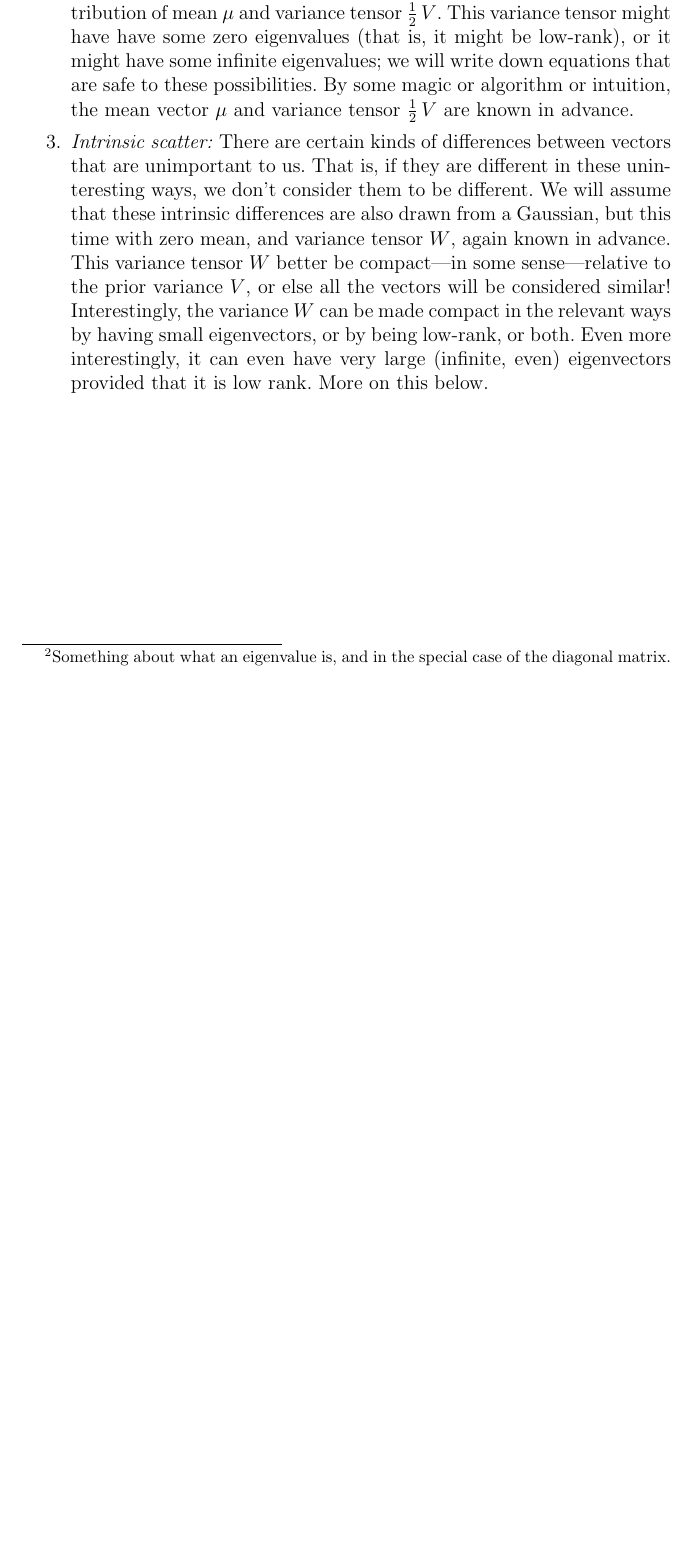
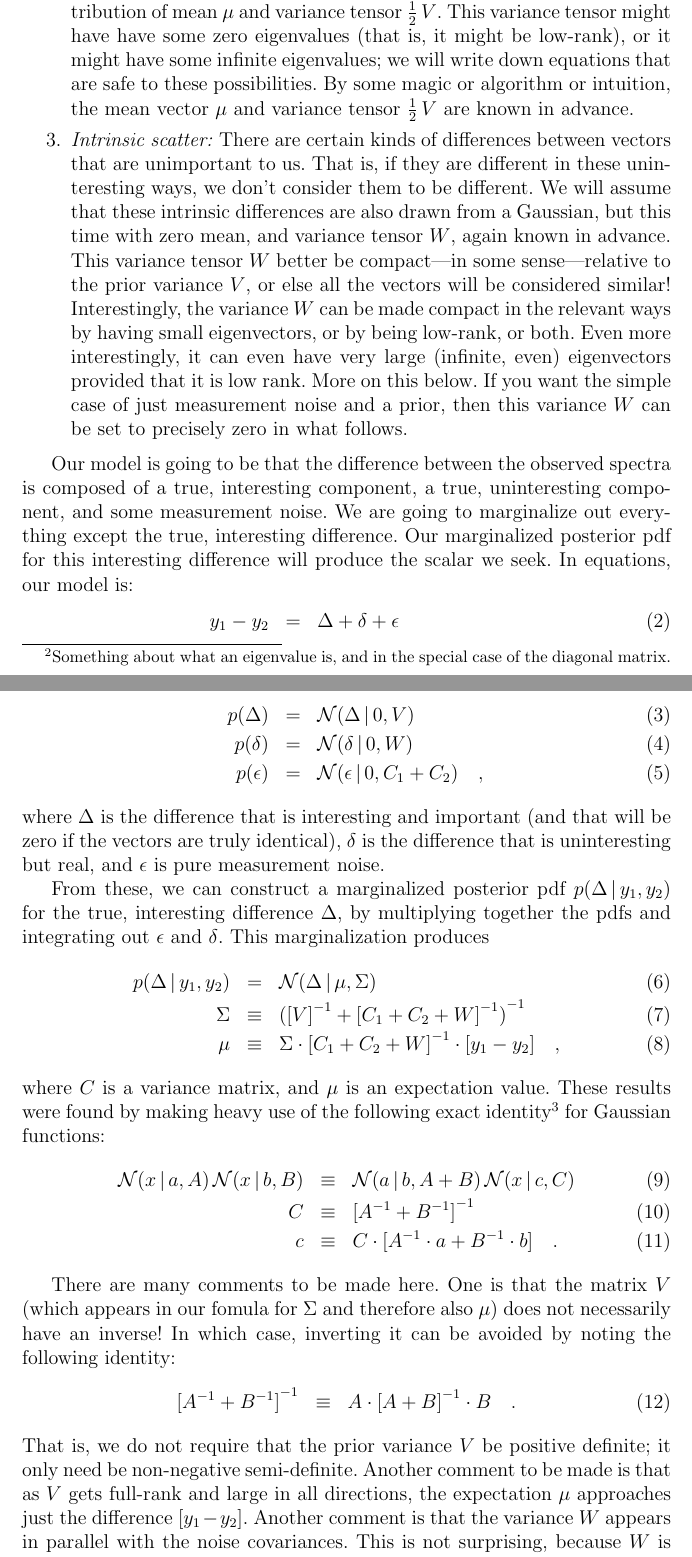
Before and after one commit to davidwhogg/Similarity, a LaTeX document (notes/similarity.tex): part of page 3 of 3 before the commit and two parts of pages 3 and 4 of 5 after it, the two joined at a grey line, cut so that both start at the same text, the shorter picture padded with empty space. Compiled offline with pdfLaTeX.

Commit message:
more math and words

```diff
--- a/notes/similarity.tex
+++ b/notes/similarity.tex
@@ -5,8 +5,8 @@
 \newcommand{\equationname}{equation}
 
 % math
-\newcommand{\transpose}[1]{{#1}^{\mathsf{T}}}
-\newcommand{\inverse}[1]{{#1}^{-1}}
+\newcommand{\tra}[1]{{#1}^{\mathsf{T}}}
+\newcommand{\inv}[1]{{#1}^{-1}}
 \renewcommand{\det}[1]{||{#1}||}
 \newcommand{\given}{\,|\,}
 \newcommand{\dd}{\mathrm{d}}
@@ -140,4 +140,68 @@ computational tractability.
   small eigenvectors, or by being low-rank, or both. Even more
   interestingly, it can even have very large (infinite, even)
   eigenvectors provided that it is low rank. More on this below.
+  If you want the simple case of just measurement noise and a prior,
+  then this variance $W$ can be set to precisely zero in what follows.
 \end{enumerate}
+
+Our model is going to be that the difference between the observed
+spectra is composed of a true, interesting component, a true,
+uninteresting component, and some measurement noise. We are going to
+marginalize out everything except the true, interesting
+difference. Our marginalized posterior pdf for this interesting
+difference will produce the scalar we seek. In equations, our model is:
+\begin{eqnarray}
+  y_1 - y_2 &=& \Delta + \delta + \epsilon
+\\
+  p(\Delta) &=& \normal(\Delta\given 0,V)
+\\
+  p(\delta) &=& \normal(\delta\given 0,W)
+\\
+  p(\epsilon) &=& \normal(\epsilon\given 0,C_1+C_2)
+\quad ,
+\end{eqnarray}
+where $\Delta$ is the difference that is interesting and important
+(and that will be zero if the vectors are truly identical), $\delta$
+is the difference that is uninteresting but real, and $\epsilon$ is
+pure measurement noise.
+
+From these, we can construct a marginalized posterior pdf
+$p(\Delta\given y_1,y_2)$ for the true, interesting difference
+$\Delta$, by multiplying together the pdfs and integrating out
+$\epsilon$ and $\delta$. This marginalization produces
+\begin{eqnarray}
+  p(\Delta\given y_1,y_2) &=& \normal(\Delta\given\mu,\Sigma)
+\\
+  \Sigma &\equiv& \inv{(\inv{[V]} + \inv{[C_1 + C_2 + W]})}
+\\
+  \mu &\equiv& \Sigma\cdot\inv{[C_1 + C_2 + W]}\cdot[y_1-y_2]
+\quad ,
+\end{eqnarray}
+where $C$ is a variance matrix, and $\mu$ is an expectation value.
+These results were found by making heavy use of the following
+exact identity\footnote{For which I owe great thank to Boris
+Leistedt (NYU).} for Gaussian functions:
+\begin{eqnarray}
+  \normal(x\given a,A)\,\normal(x\given b,B) &\equiv& \normal(a\given b,A+B)\,\normal(x\given c,C)
+\\
+  C &\equiv& \inv{[\inv{A} + \inv{B}]}
+\\
+  c &\equiv& C\cdot [\inv{A}\cdot a + \inv{B}\cdot b]
+\quad .
+\end{eqnarray}
+
+There are many comments to be made here. One is that the matrix $V$
+(which appears in our fomula for $\Sigma$ and therefore also $\mu$)
+does not necessarily have an inverse! In which case, inverting it can
+be avoided by noting the following identity:
+\begin{eqnarray}
+  \inv{[\inv{A} + \inv{B}]} &\equiv& A\cdot\inv{[A + B]}\cdot B
+\quad .
+\end{eqnarray}
+That is, we do not require that the prior variance $V$ be positive
+definite; it only need be non-negative semi-definite.
+Another comment to be made is that as $V$ gets full-rank and large
+in all directions, the expectation $\mu$ approaches just the difference
+$[y_1-y_2]$.
+Another comment is that the variance $W$ appears in parallel with the
+noise covariances. This is not surprising, because $W$ is just another
```
Also changed, not shown: notes/similarity.tex (48 more changed lines).
